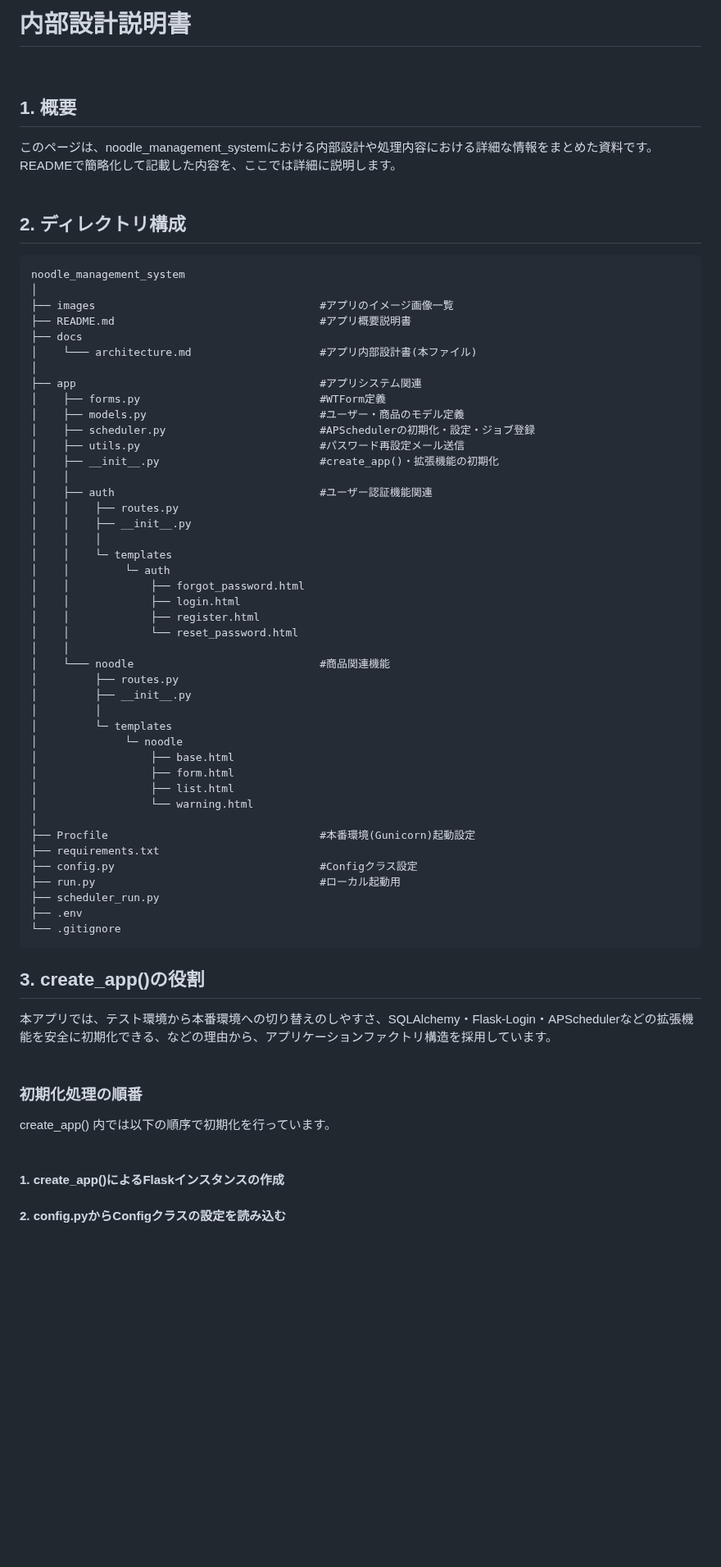
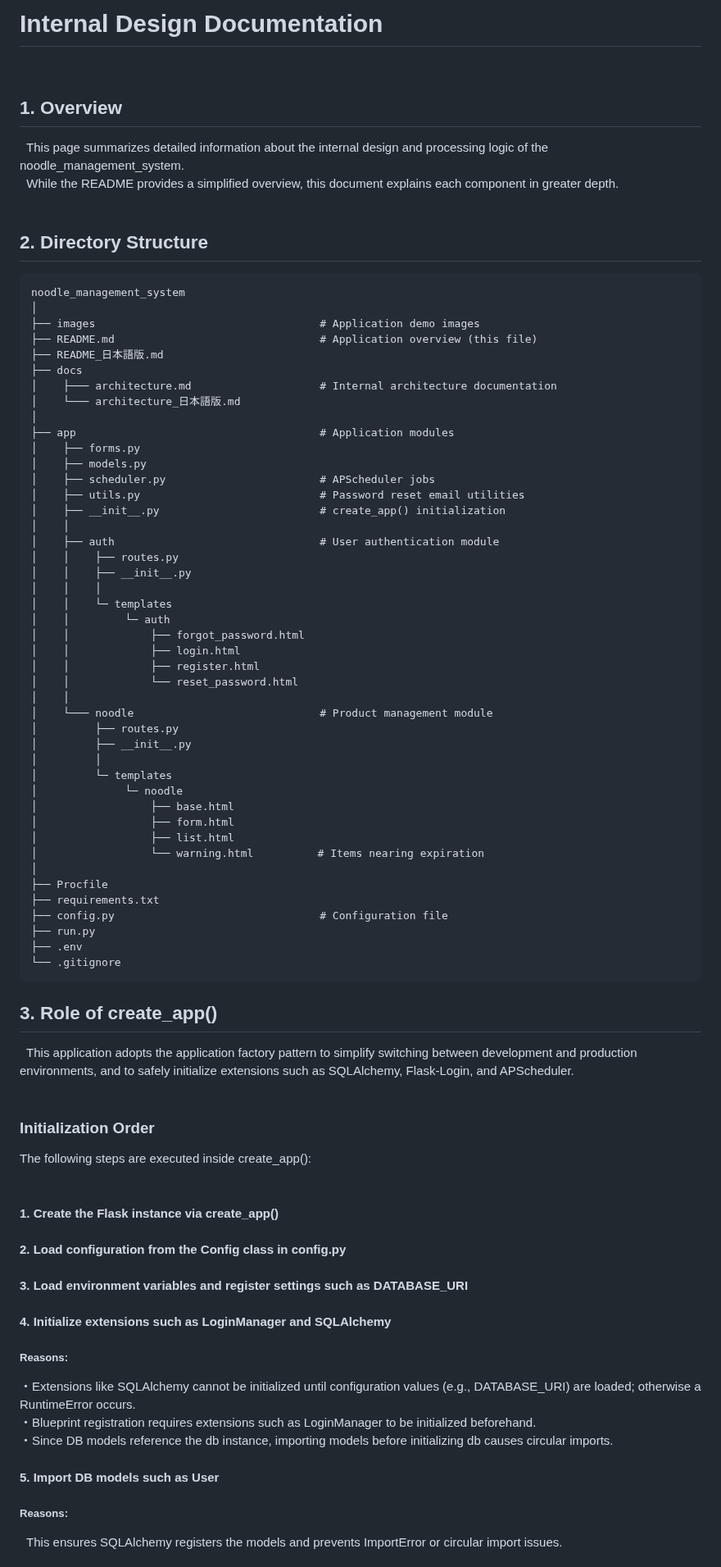
Before and after one commit to novelist-sayrew/noodle_management_system, a Markdown page: docs/architecture.md, the part around one of its changes. Shown at 82% size. Drawn GitHub-style; blank space fills up the shorter version.

Commit message:
architecture英語版作成

````diff
--- a/docs/architecture.md
+++ b/docs/architecture.md
@@ -1,28 +1,30 @@
-# 内部設計説明書<br>
+# Internal Design Documentation<br>
 <br>
 
-## 1. 概要<br>
-このページは、noodle_management_systemにおける内部設計や処理内容における詳細な情報をまとめた資料です。<br>
-READMEで簡略化して記載した内容を、ここでは詳細に説明します。<br>
+## 1. Overview<br>
+&nbsp; This page summarizes detailed information about the internal design and processing logic of the noodle_management_system.<br>
+&nbsp; While the README provides a simplified overview, this document explains each component in greater depth.<br>
 <br>
 
-## 2. ディレクトリ構成
+## 2. Directory Structure
 ```
 noodle_management_system
 │
-├── images                                   #アプリのイメージ画像一覧
-├── README.md                                #アプリ概要説明書
+├── images                                   # Application demo images
+├── README.md                                # Application overview (this file)
+├── README_日本語版.md
 ├── docs
-│    └─── architecture.md                    #アプリ内部設計書(本ファイル)
+│    ├─── architecture.md                    # Internal architecture documentation
+│    └─── architecture_日本語版.md
 │
-├── app                                      #アプリシステム関連
-│    ├── forms.py                            #WTForm定義
-│    ├── models.py                           #ユーザー・商品のモデル定義
-│    ├── scheduler.py                        #APSchedulerの初期化・設定・ジョブ登録
-│    ├── utils.py                            #パスワード再設定メール送信
-│    ├── __init__.py                         #create_app()・拡張機能の初期化
+├── app                                      # Application modules
+│    ├── forms.py
+│    ├── models.py
+│    ├── scheduler.py                        # APScheduler jobs
+│    ├── utils.py                            # Password reset email utilities
+│    ├── __init__.py                         # create_app() initialization
 │    │
-│    ├── auth                                #ユーザー認証機能関連
+│    ├── auth                                # User authentication module
 │    │    ├── routes.py
 │    │    ├── __init__.py
 │    │    │
@@ -33,7 +35,7 @@ noodle_management_system
 │    │  　         ├── register.html
 │    │  　         └── reset_password.html
 │    │
-│    └─── noodle                             #商品関連機能
+│    └─── noodle                             # Product management module
 │         ├── routes.py
 │         ├── __init__.py
 │         │
@@ -42,25 +44,33 @@ noodle_management_system
 │       　         ├── base.html
 │       　         ├── form.html
 │       　         ├── list.html
-│       　         └── warning.html
+│       　         └── warning.html          # Items nearing expiration
 │
-├── Procfile                                 #本番環境(Gunicorn)起動設定
+├── Procfile
 ├── requirements.txt
-├── config.py                                #Configクラス設定
-├── run.py                                   #ローカル起動用
-├── scheduler_run.py
+├── config.py                                # Configuration file
+├── run.py
 ├── .env
 └── .gitignore
 ```
-## 3. create_app()の役割<br>
-本アプリでは、テスト環境から本番環境への切り替えのしやすさ、SQLAlchemy・Flask-Login・APSchedulerなどの拡張機能を安全に初期化できる、などの理由から、アプリケーションファクトリ構造を採用しています。<br>
+## 3. Role of create_app()<br>
+&nbsp; This application adopts the application factory pattern to simplify switching between development and production environments, and to safely initialize extensions such as SQLAlchemy, Flask‑Login, and APScheduler.<br>
 <br>
 
-### 初期化処理の順番<br>
-create_app() 内では以下の順序で初期化を行っています。<br>
+### Initialization Order<br>
+The following steps are executed inside create_app():<br>
 <br>
 
-#### 1.  create_app()によるFlaskインスタンスの作成<br>
+#### 1. Create the Flask instance via create_app()<br>
+#### 2. Load configuration from the Config class in config.py<br>
+#### 3. Load environment variables and register settings such as DATABASE_URI<br>
+#### 4. Initialize extensions such as LoginManager and SQLAlchemy<br>
+##### Reasons:<br>
+・Extensions like SQLAlchemy cannot be initialized until configuration values (e.g., DATABASE_URI) are loaded; otherwise a RuntimeError occurs.<br>
+・Blueprint registration requires extensions such as LoginManager to be initialized beforehand.<br>
+・Since DB models reference the db instance, importing models before initializing db causes circular imports.<br>
 
-#### 2.  config.pyからConfigクラスの設定を読み込む<br>
+#### 5. Import DB models such as User<br>
+##### Reasons:<br>
+&nbsp; This ensures SQLAlchemy registers the models and prevents ImportError or circular import issues.<br>
 
````
Also changed, not shown: other parts of docs/architecture.md (+71 -74 lines), docs/architecture_日本語版.md (added, +177 -0 lines).
